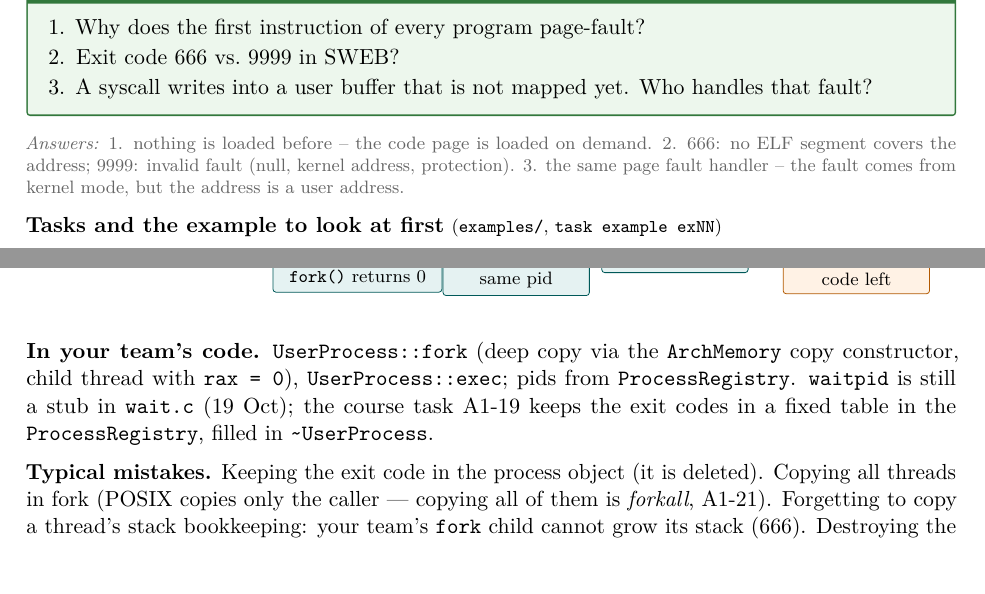
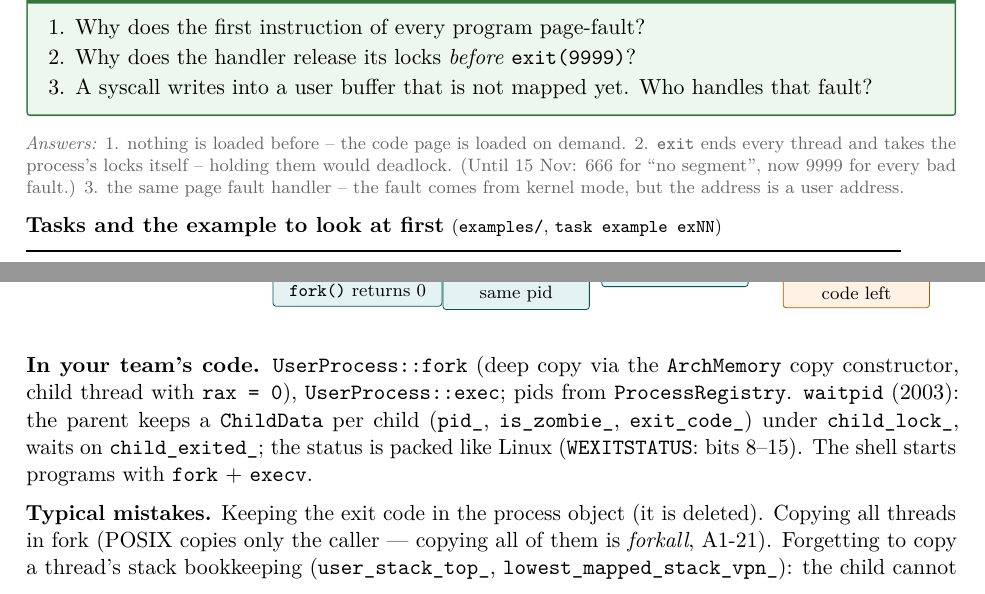
Before and after one commit to clemens-graf/os-preparation, a LaTeX document (2-ag-interviews/theory/concepts.tex): two parts of pages 9 and 10 of 22, joined at a grey line, cut so that both start at the same text, the shorter picture padded with empty space. Compiled offline with pdfLaTeX.

Commit message:
docs(ag): concepts fork/exec and page fault sections for team main 4778e63b
Co-Authored-By: Claude Opus 5.5 <noreply@anthropic.com>

```diff
--- a/2-ag-interviews/theory/concepts.tex
+++ b/2-ag-interviews/theory/concepts.tex
@@ -363,11 +364,12 @@ holding a lock.
 
 \begin{selfcheck}
 \item Why does the first instruction of every program page-fault?
-\item Exit code 666 vs.\ 9999 in SWEB?
+\item Why does the handler release its locks \emph{before} \code{exit(9999)}?
 \item A syscall writes into a user buffer that is not mapped yet. Who handles that fault?
 \end{selfcheck}
-\answers{1. nothing is loaded before -- the code page is loaded on demand. 2. 666: no ELF segment
-covers the address; 9999: invalid fault (null, kernel address, protection). 3. the same page fault
+\answers{1. nothing is loaded before -- the code page is loaded on demand. 2. \code{exit} ends every
+thread and takes the process's locks itself -- holding them would deadlock. (Until 15 Nov: 666 for
+``no segment'', now 9999 for every bad fault.) 3. the same page fault
 handler -- the fault comes from kernel mode, but the address is a user address.}
 \begin{taskex}
   A0-03, A1-12 & ex03 stack growth (hooking into \code{handlePageFault}) \\
@@ -491,12 +493,15 @@ is an \emph{orphan}; nobody can wait for it any more.
 \end{center}
 
 \inteam \code{UserProcess::fork} (deep copy via the \code{ArchMemory} copy constructor, child thread
-with \code{rax = 0}), \code{UserProcess::exec}; pids from \code{ProcessRegistry}. \code{waitpid} is still a stub in \file{wait.c} (19 Oct); the course task A1-19 keeps the exit codes in a fixed
-table in the \code{ProcessRegistry}, filled in \code{\textasciitilde UserProcess}.
+with \code{rax = 0}), \code{UserProcess::exec}; pids from \code{ProcessRegistry}. \code{waitpid} (2003): the parent keeps a \code{ChildData} per child
+(\code{pid\_}, \code{is\_zombie\_}, \code{exit\_code\_}) under \code{child\_lock\_}, waits on
+\code{child\_exited\_}; the status is packed like Linux (\code{WEXITSTATUS}: bits 8--15). The shell
+starts programs with \code{fork} + \code{execv}.
 
 \pitfalls Keeping the exit code in the process object (it is deleted). Copying all threads in fork
 (POSIX copies only the caller --- copying all of them is \emph{forkall}, A1-21). Forgetting to copy a
-thread's stack bookkeeping: your team's \code{fork} child cannot grow its stack (666).
+thread's stack bookkeeping (\code{user\_stack\_top\_}, \code{lowest\_mapped\_stack\_vpn\_}): the child
+cannot grow its stack -- your team's \code{fork} had this bug until 15 Nov.
 Destroying the old address space in exec before the new program is loaded.
 
 \begin{selfcheck}
```
Also changed, not shown: 2-ag-interviews/concepts.pdf, 2-ag-interviews/theory/concepts.tex (7 more changed lines).
